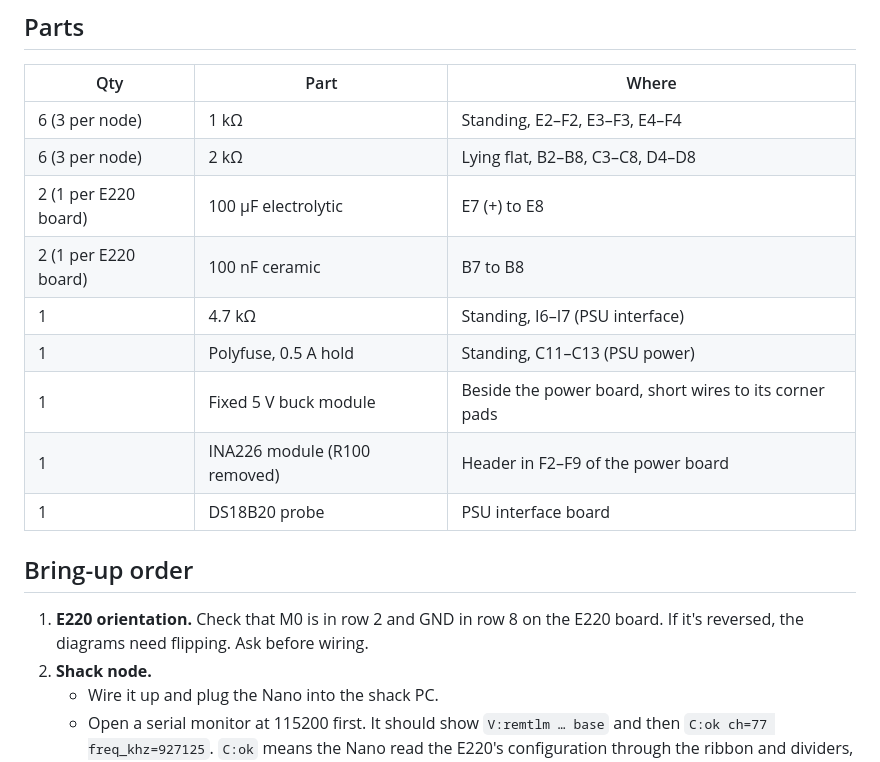
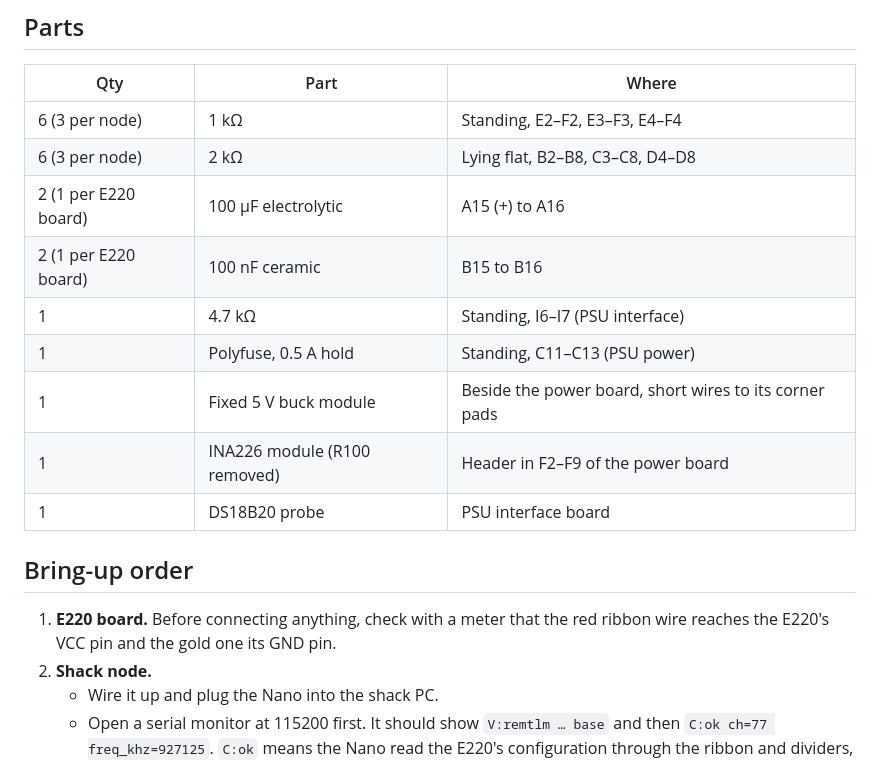
Before and after one commit to rusk2ua/remkey, a Markdown page: docs/prototype/README.md, the part around one of its changes. GitHub-like rendering.

Commit message:
docs: prototype E220 board as built (E10-E16, header C10-C16), ribbon colours
Co-Authored-By: Claude Opus 5.5 <noreply@anthropic.com>
Claude-Session: https://claude.ai/code/session_01UT9WmjDP4GTw55uUrUFHCd

```diff
--- a/docs/prototype/README.md
+++ b/docs/prototype/README.md
@@ -71,8 +71,8 @@ Each E220 board is the one you've already built: E220 pins in C2–C8, ribbon he
 |---|---|---|
 | 6 (3 per node) | 1 kΩ | Standing, E2–F2, E3–F3, E4–F4 |
 | 6 (3 per node) | 2 kΩ | Lying flat, B2–B8, C3–C8, D4–D8 |
-| 2 (1 per E220 board) | 100 µF electrolytic | E7 (+) to E8 |
-| 2 (1 per E220 board) | 100 nF ceramic | B7 to B8 |
+| 2 (1 per E220 board) | 100 µF electrolytic | A15 (+) to A16 |
+| 2 (1 per E220 board) | 100 nF ceramic | B15 to B16 |
 | 1 | 4.7 kΩ | Standing, I6–I7 (PSU interface) |
 | 1 | Polyfuse, 0.5 A hold | Standing, C11–C13 (PSU power) |
 | 1 | Fixed 5 V buck module | Beside the power board, short wires to its corner pads |
@@ -81,7 +81,7 @@ Each E220 board is the one you've already built: E220 pins in C2–C8, ribbon he
 
 ## Bring-up order
 
-1. **E220 orientation.** Check that M0 is in row 2 and GND in row 8 on the E220 board. If it's reversed, the diagrams need flipping. Ask before wiring.
+1. **E220 board.** Before connecting anything, check with a meter that the red ribbon wire reaches the E220's VCC pin and the gold one its GND pin.
 2. **Shack node.**
    - Wire it up and plug the Nano into the shack PC.
    - Open a serial monitor at 115200 first. It should show `V:remtlm … base` and then `C:ok ch=77 freq_khz=927125`. `C:ok` means the Nano read the E220's configuration through the ribbon and dividers, so that wiring is right. `C:ERR` means check the ribbon order, the dividers, M0/M1, and power on row 7/8.
```
Also changed, not shown: other parts of docs/prototype/README.md (+1 -1 lines), docs/prototype/proto-e220-board.png, docs/prototype/proto-psu-interface.png, docs/prototype/proto-shack-interface.png, 4 other files.
